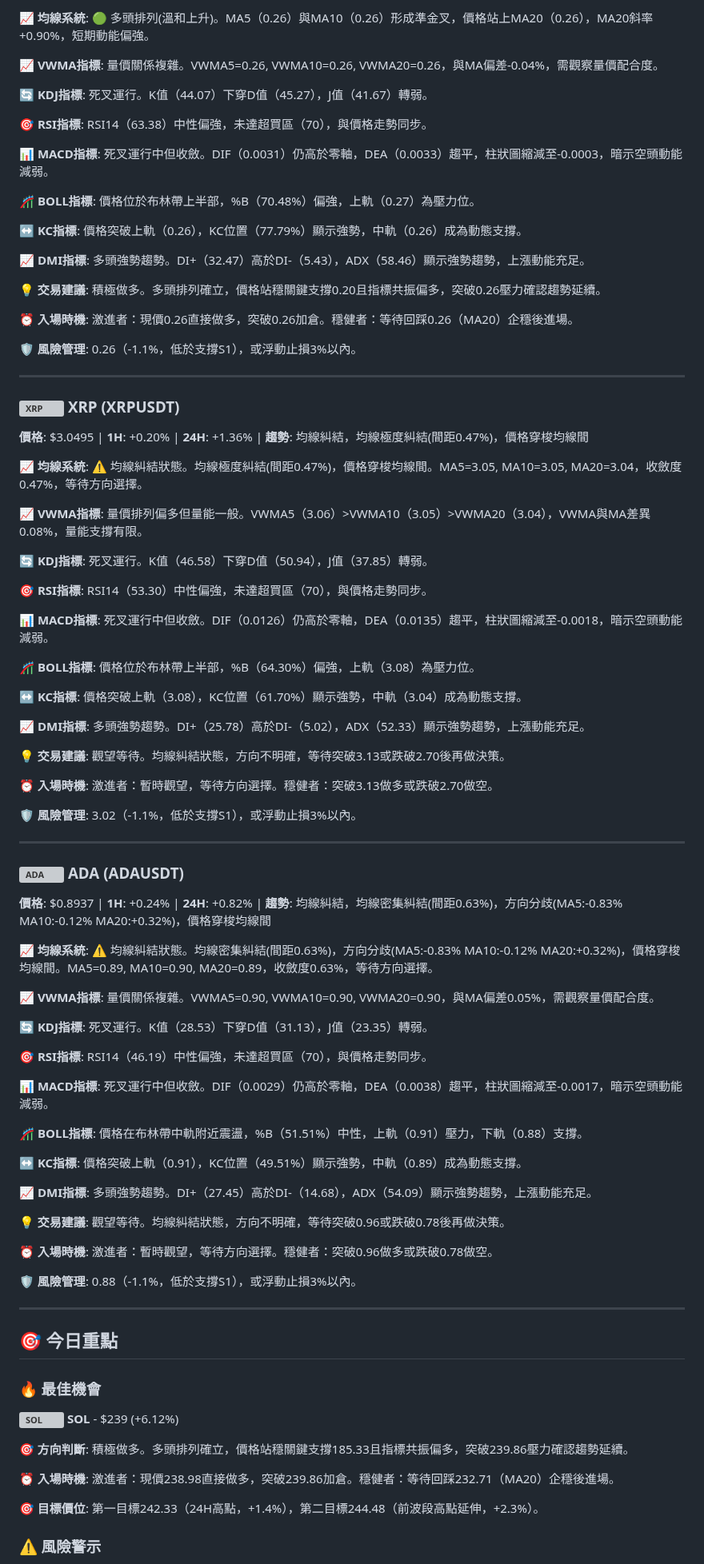
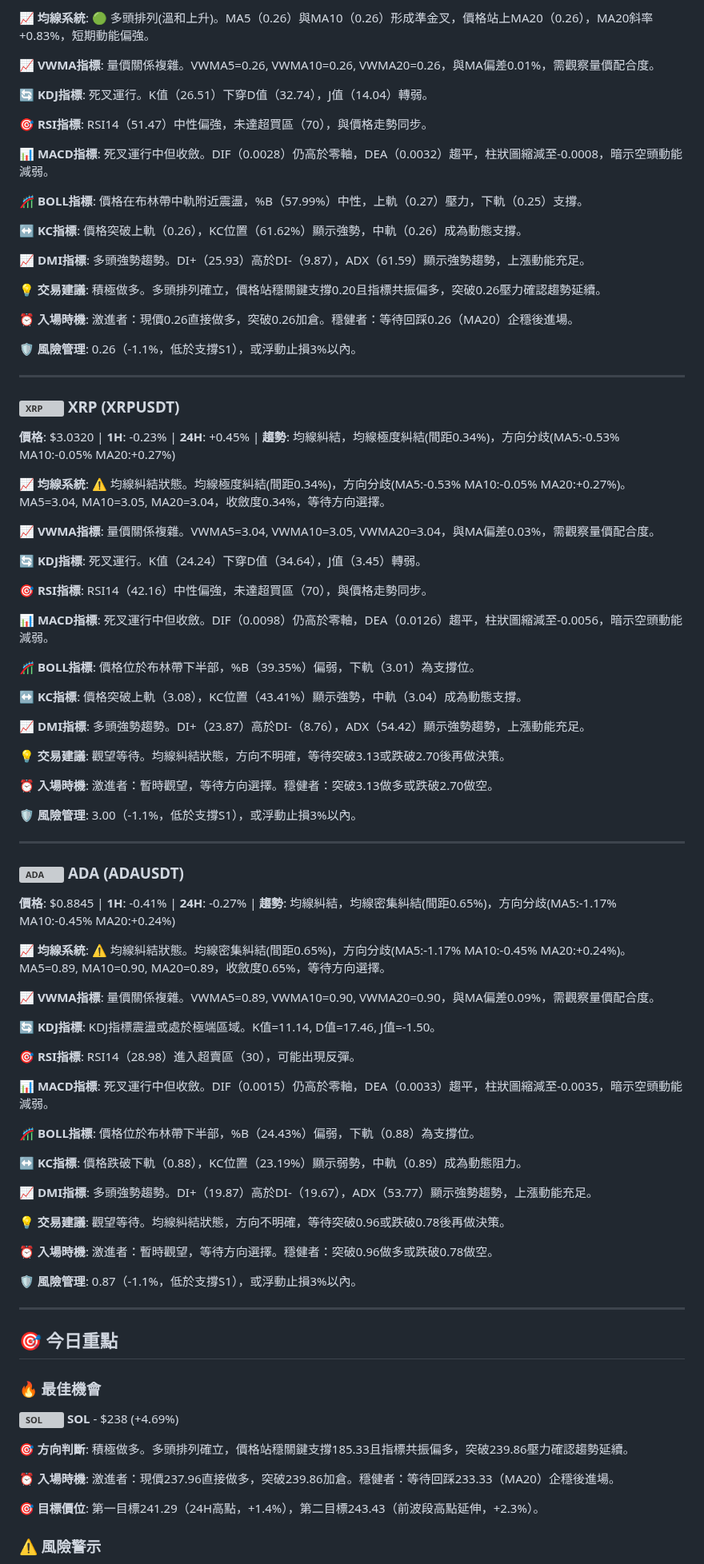
Before and after one commit to JacobHsu/py-binance-api, a Markdown page: README.md, the part around one of its changes. Shown at 80% size. Rendered like a GitHub page; grey boxes are pictures that could not be loaded.

```diff
--- a/README.md
+++ b/README.md
@@ -111,19 +111,19 @@
 
-**📈 均線系統**: 🟢 多頭排列(溫和上升)。MA5（0.26）與MA10（0.26）形成準金叉，價格站上MA20（0.26），MA20斜率+0.90%，短期動能偏強。
+**📈 均線系統**: 🟢 多頭排列(溫和上升)。MA5（0.26）與MA10（0.26）形成準金叉，價格站上MA20（0.26），MA20斜率+0.83%，短期動能偏強。
 
-**📈 VWMA指標**: 量價關係複雜。VWMA5=0.26, VWMA10=0.26, VWMA20=0.26，與MA偏差-0.04%，需觀察量價配合度。
+**📈 VWMA指標**: 量價關係複雜。VWMA5=0.26, VWMA10=0.26, VWMA20=0.26，與MA偏差0.01%，需觀察量價配合度。
 
-**🔄 KDJ指標**: 死叉運行。K值（44.07）下穿D值（45.27），J值（41.67）轉弱。
+**🔄 KDJ指標**: 死叉運行。K值（26.51）下穿D值（32.74），J值（14.04）轉弱。
 
-**🎯 RSI指標**: RSI14（63.38）中性偏強，未達超買區（70），與價格走勢同步。
+**🎯 RSI指標**: RSI14（51.47）中性偏強，未達超買區（70），與價格走勢同步。
 
-**📊 MACD指標**: 死叉運行中但收斂。DIF（0.0031）仍高於零軸，DEA（0.0033）趨平，柱狀圖縮減至-0.0003，暗示空頭動能減弱。
+**📊 MACD指標**: 死叉運行中但收斂。DIF（0.0028）仍高於零軸，DEA（0.0032）趨平，柱狀圖縮減至-0.0008，暗示空頭動能減弱。
 
-**🎢 BOLL指標**: 價格位於布林帶上半部，%B（70.48%）偏強，上軌（0.27）為壓力位。
+**🎢 BOLL指標**: 價格在布林帶中軌附近震盪，%B（57.99%）中性，上軌（0.27）壓力，下軌（0.25）支撐。
 
-**↔️ KC指標**: 價格突破上軌（0.26），KC位置（77.79%）顯示強勢，中軌（0.26）成為動態支撐。
+**↔️ KC指標**: 價格突破上軌（0.26），KC位置（61.62%）顯示強勢，中軌（0.26）成為動態支撐。
 
-**📈 DMI指標**: 多頭強勢趨勢。DI+（32.47）高於DI-（5.43），ADX（58.46）顯示強勢趨勢，上漲動能充足。
+**📈 DMI指標**: 多頭強勢趨勢。DI+（25.93）高於DI-（9.87），ADX（61.59）顯示強勢趨勢，上漲動能充足。
 
 **💡 交易建議**: 積極做多。多頭排列確立，價格站穩關鍵支撐0.20且指標共振偏多，突破0.26壓力確認趨勢延續。
 
@@ -135,69 +135,69 @@
 
 ### <img src="https://s3-symbol-logo.tradingview.com/crypto/XTVCXRP--big.svg" width="16" height="16" alt="XRP"> **XRP** (XRPUSDT)
 
-**價格**: $3.0495 | **1H**: +0.20% | **24H**: +1.36% | **趨勢**: 均線糾結，均線極度糾結(間距0.47%)，價格穿梭均線間
+**價格**: $3.0320 | **1H**: -0.23% | **24H**: +0.45% | **趨勢**: 均線糾結，均線極度糾結(間距0.34%)，方向分歧(MA5:-0.53% MA10:-0.05% MA20:+0.27%)
 
-**📈 均線系統**: ⚠️ 均線糾結狀態。均線極度糾結(間距0.47%)，價格穿梭均線間。MA5=3.05, MA10=3.05, MA20=3.04，收斂度0.47%，等待方向選擇。
+**📈 均線系統**: ⚠️ 均線糾結狀態。均線極度糾結(間距0.34%)，方向分歧(MA5:-0.53% MA10:-0.05% MA20:+0.27%)。MA5=3.04, MA10=3.05, MA20=3.04，收斂度0.34%，等待方向選擇。
 
-**📈 VWMA指標**: 量價排列偏多但量能一般。VWMA5（3.06）>VWMA10（3.05）>VWMA20（3.04），VWMA與MA差異0.08%，量能支撐有限。
+**📈 VWMA指標**: 量價關係複雜。VWMA5=3.04, VWMA10=3.05, VWMA20=3.04，與MA偏差0.03%，需觀察量價配合度。
 
-**🔄 KDJ指標**: 死叉運行。K值（46.58）下穿D值（50.94），J值（37.85）轉弱。
+**🔄 KDJ指標**: 死叉運行。K值（24.24）下穿D值（34.64），J值（3.45）轉弱。
 
-**🎯 RSI指標**: RSI14（53.30）中性偏強，未達超買區（70），與價格走勢同步。
+**🎯 RSI指標**: RSI14（42.16）中性偏強，未達超買區（70），與價格走勢同步。
 
-**📊 MACD指標**: 死叉運行中但收斂。DIF（0.0126）仍高於零軸，DEA（0.0135）趨平，柱狀圖縮減至-0.0018，暗示空頭動能減弱。
+**📊 MACD指標**: 死叉運行中但收斂。DIF（0.0098）仍高於零軸，DEA（0.0126）趨平，柱狀圖縮減至-0.0056，暗示空頭動能減弱。
 
-**🎢 BOLL指標**: 價格位於布林帶上半部，%B（64.30%）偏強，上軌（3.08）為壓力位。
+**🎢 BOLL指標**: 價格位於布林帶下半部，%B（39.35%）偏弱，下軌（3.01）為支撐位。
 
-**↔️ KC指標**: 價格突破上軌（3.08），KC位置（61.70%）顯示強勢，中軌（3.04）成為動態支撐。
+**↔️ KC指標**: 價格突破上軌（3.08），KC位置（43.41%）顯示強勢，中軌（3.04）成為動態支撐。
 
-**📈 DMI指標**: 多頭強勢趨勢。DI+（25.78）高於DI-（5.02），ADX（52.33）顯示強勢趨勢，上漲動能充足。
+**📈 DMI指標**: 多頭強勢趨勢。DI+（23.87）高於DI-（8.76），ADX（54.42）顯示強勢趨勢，上漲動能充足。
 
 **💡 交易建議**: 觀望等待。均線糾結狀態，方向不明確，等待突破3.13或跌破2.70後再做決策。
 
 **⏰ 入場時機**: 激進者：暫時觀望，等待方向選擇。穩健者：突破3.13做多或跌破2.70做空。
 
-**🛡️ 風險管理**: 3.02（-1.1%，低於支撐S1），或浮動止損3%以內。
+**🛡️ 風險管理**: 3.00（-1.1%，低於支撐S1），或浮動止損3%以內。
 
 ---
 
 ### <img src="https://s3-symbol-logo.tradingview.com/crypto/XTVCADA--big.svg" width="16" height="16" alt="ADA"> **ADA** (ADAUSDT)
 
-**價格**: $0.8937 | **1H**: +0.24% | **24H**: +0.82% | **趨勢**: 均線糾結，均線密集糾結(間距0.63%)，方向分歧(MA5:-0.83% MA10:-0.12% MA20:+0.32%)，價格穿梭均線間
+**價格**: $0.8845 | **1H**: -0.41% | **24H**: -0.27% | **趨勢**: 均線糾結，均線密集糾結(間距0.65%)，方向分歧(MA5:-1.17% MA10:-0.45% MA20:+0.24%)
 
-**📈 均線系統**: ⚠️ 均線糾結狀態。均線密集糾結(間距0.63%)，方向分歧(MA5:-0.83% MA10:-0.12% MA20:+0.32%)，價格穿梭均線間。MA5=0.89, MA10=0.90, MA20=0.89，收斂度0.63%，等待方向選擇。
+**📈 均線系統**: ⚠️ 均線糾結狀態。均線密集糾結(間距0.65%)，方向分歧(MA5:-1.17% MA10:-0.45% MA20:+0.24%)。MA5=0.89, MA10=0.90, MA20=0.89，收斂度0.65%，等待方向選擇。
 
-**📈 VWMA指標**: 量價關係複雜。VWMA5=0.90, VWMA10=0.90, VWMA20=0.90，與MA偏差0.05%，需觀察量價配合度。
+**📈 VWMA指標**: 量價關係複雜。VWMA5=0.89, VWMA10=0.90, VWMA20=0.90，與MA偏差0.09%，需觀察量價配合度。
 
-**🔄 KDJ指標**: 死叉運行。K值（28.53）下穿D值（31.13），J值（23.35）轉弱。
+**🔄 KDJ指標**: KDJ指標震盪或處於極端區域。K值=11.14, D值=17.46, J值=-1.50。
 
-**🎯 RSI指標**: RSI14（46.19）中性偏強，未達超買區（70），與價格走勢同步。
+**🎯 RSI指標**: RSI14（28.98）進入超賣區（30），可能出現反彈。
 
-**📊 MACD指標**: 死叉運行中但收斂。DIF（0.0029）仍高於零軸，DEA（0.0038）趨平，柱狀圖縮減至-0.0017，暗示空頭動能減弱。
+**📊 MACD指標**: 死叉運行中但收斂。DIF（0.0015）仍高於零軸，DEA（0.0033）趨平，柱狀圖縮減至-0.0035，暗示空頭動能減弱。
 
-**🎢 BOLL指標**: 價格在布林帶中軌附近震盪，%B（51.51%）中性，上軌（0.91）壓力，下軌（0.88）支撐。
+**🎢 BOLL指標**: 價格位於布林帶下半部，%B（24.43%）偏弱，下軌（0.88）為支撐位。
 
-**↔️ KC指標**: 價格突破上軌（0.91），KC位置（49.51%）顯示強勢，中軌（0.89）成為動態支撐。
+**↔️ KC指標**: 價格跌破下軌（0.88），KC位置（23.19%）顯示弱勢，中軌（0.89）成為動態阻力。
 
-**📈 DMI指標**: 多頭強勢趨勢。DI+（27.45）高於DI-（14.68），ADX（54.09）顯示強勢趨勢，上漲動能充足。
+**📈 DMI指標**: 多頭強勢趨勢。DI+（19.87）高於DI-（19.67），ADX（53.77）顯示強勢趨勢，上漲動能充足。
 
 **💡 交易建議**: 觀望等待。均線糾結狀態，方向不明確，等待突破0.96或跌破0.78後再做決策。
 
 **⏰ 入場時機**: 激進者：暫時觀望，等待方向選擇。穩健者：突破0.96做多或跌破0.78做空。
 
-**🛡️ 風險管理**: 0.88（-1.1%，低於支撐S1），或浮動止損3%以內。
+**🛡️ 風險管理**: 0.87（-1.1%，低於支撐S1），或浮動止損3%以內。
 
 ---
 
 ## 🎯 今日重點
 
 ### 🔥 最佳機會
-**<img src="https://s3-symbol-logo.tradingview.com/crypto/XTVCSOL--big.svg" width="16" height="16" alt="SOL"> **SOL**** - $239 (+6.12%)
+**<img src="https://s3-symbol-logo.tradingview.com/crypto/XTVCSOL--big.svg" width="16" height="16" alt="SOL"> **SOL**** - $238 (+4.69%)
 
 **🎯 方向判斷**: 積極做多。多頭排列確立，價格站穩關鍵支撐185.33且指標共振偏多，突破239.86壓力確認趨勢延續。
 
-**⏰ 入場時機**: 激進者：現價238.98直接做多，突破239.86加倉。穩健者：等待回踩232.71（MA20）企穩後進場。
+**⏰ 入場時機**: 激進者：現價237.96直接做多，突破239.86加倉。穩健者：等待回踩233.33（MA20）企穩後進場。
 
-**🎯 目標價位**: 第一目標242.33（24H高點，+1.4%），第二目標244.48（前波段高點延伸，+2.3%）。
+**🎯 目標價位**: 第一目標241.29（24H高點，+1.4%），第二目標243.43（前波段高點延伸，+2.3%）。
 
 ### ⚠️ 風險警示
```
Also changed, not shown: other parts of README.md (+53 -53 lines).
